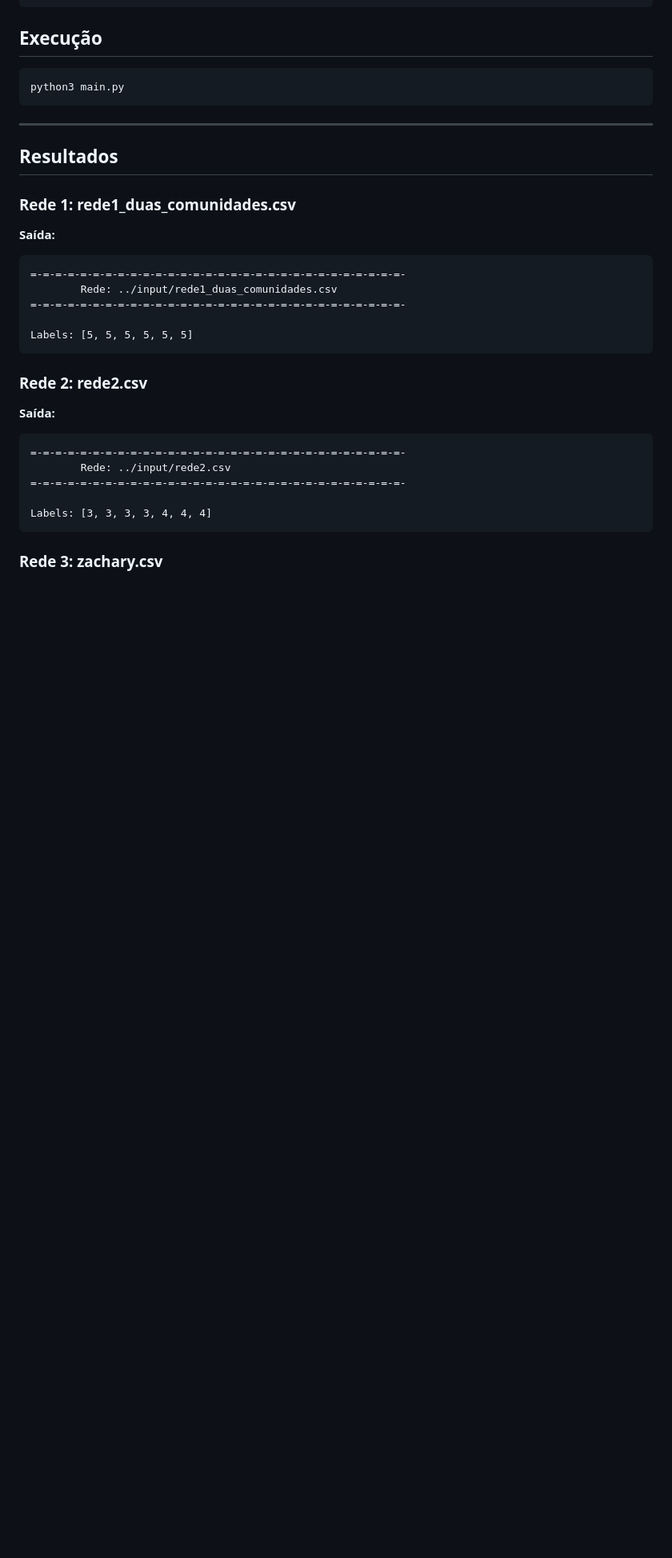
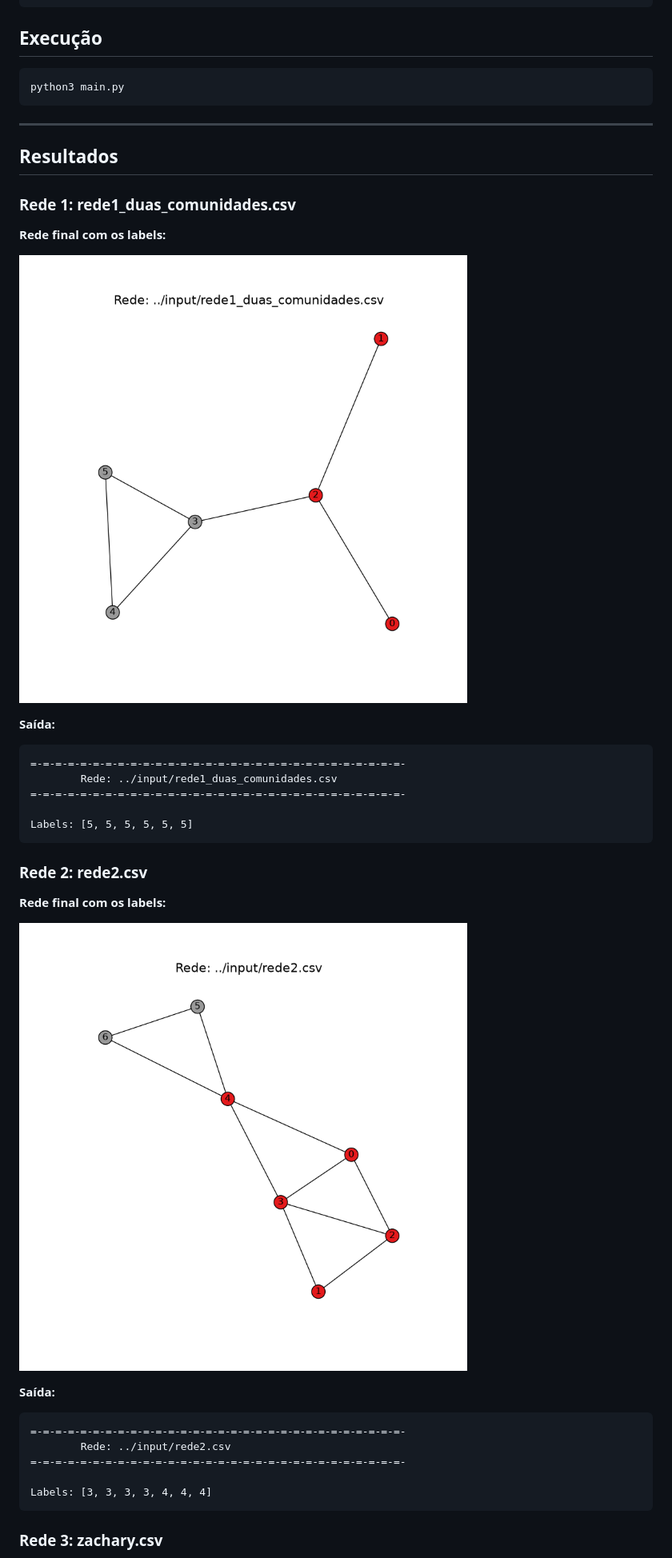
Before and after one commit to Voamorim/TecnologiasDataScience, a Markdown page: LabelPropagation/README.md, the part around one of its changes. Shown at 80% size. Drawn GitHub-style; pictures changed too: LabelPropagation/results/rede1.png (added), LabelPropagation/results/rede2.png (added); blank space fills up the shorter version.

Commit message:
add: adiciona imagens dos resultados

````diff
--- a/LabelPropagation/README.md
+++ b/LabelPropagation/README.md
@@ -29,6 +33,10 @@ python3 main.py
 ## Resultados
 ### Rede 1: rede1_duas_comunidades.csv
 
+**Rede final com os labels:**
+
+![Grafo da rede 1 com os labels atribuídos](./results/rede1.png)
+
 **Saída:**
 ```
 =-=-=-=-=-=-=-=-=-=-=-=-=-=-=-=-=-=-=-=-=-=-=-=-=-=-=-=-=-=-
@@ -40,6 +48,10 @@ Labels: [5, 5, 5, 5, 5, 5]
 
 ### Rede 2: rede2.csv
 
+**Rede final com os labels:**
+
+![Grafo da rede 2 com os labels atribuídos](./results/rede2.png)
+
 **Saída:**
 ```
 =-=-=-=-=-=-=-=-=-=-=-=-=-=-=-=-=-=-=-=-=-=-=-=-=-=-=-=-=-=-
````
Also changed, not shown: other parts of LabelPropagation/README.md (+10 -2 lines), LabelPropagation/results/zachary.png (added).
